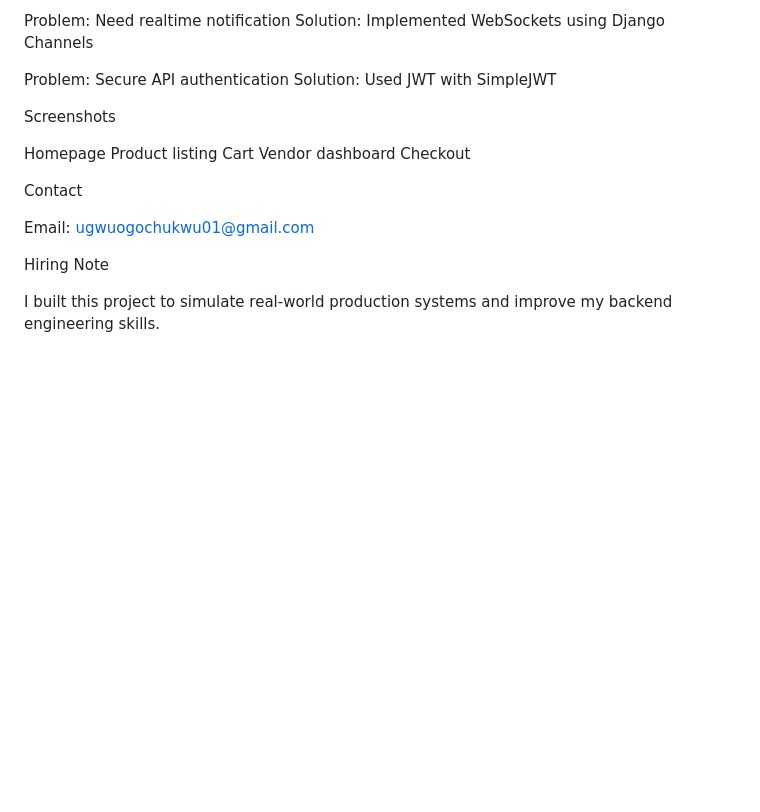
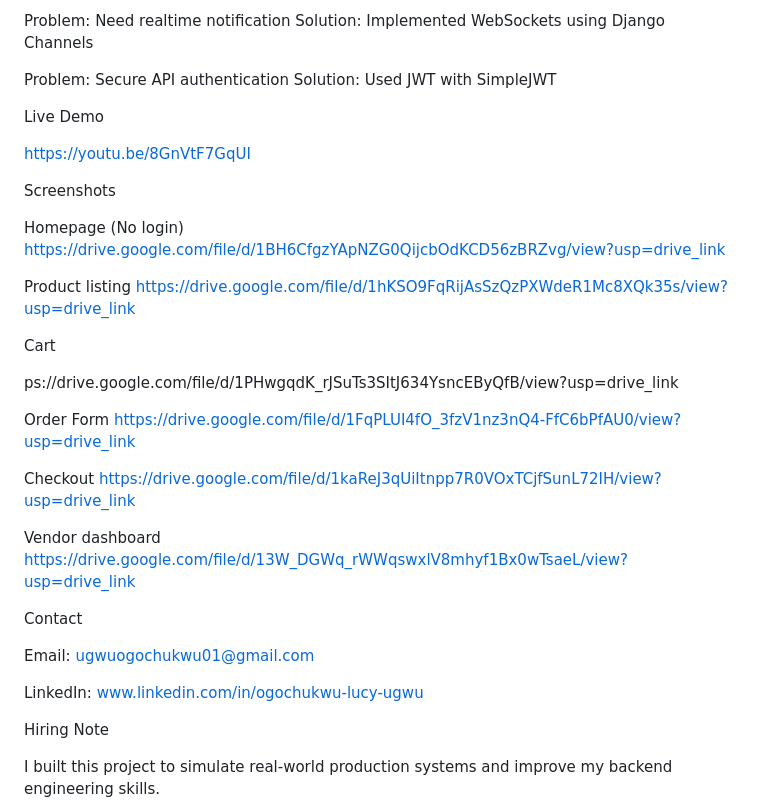
Before and after one commit to o-plueas/saasproject, a Markdown page: README.md, the part around the change. Drawn GitHub-style; blank space fills up the shorter version.

```diff
--- a/README.md
+++ b/README.md
@@ -162,19 +162,43 @@ Problem: Secure API authentication
 Solution: Used JWT with SimpleJWT
 
 
+Live Demo
+
+https://youtu.be/8GnVtF7GqUI
 
 Screenshots
 
-Homepage
+Homepage (No login)
+https://drive.google.com/file/d/1BH6CfgzYApNZG0QijcbOdKCD56zBRZvg/view?usp=drive_link
+
+
 Product listing
+https://drive.google.com/file/d/1hKSO9FqRijAsSzQzPXWdeR1Mc8XQk35s/view?usp=drive_link
+
 Cart
+
+ps://drive.google.com/file/d/1PHwgqdK_rJSuTs3SItJ634YsncEByQfB/view?usp=drive_link
+
+Order Form
+https://drive.google.com/file/d/1FqPLUI4fO_3fzV1nz3nQ4-FfC6bPfAU0/view?usp=drive_link
+
+Checkout
+https://drive.google.com/file/d/1kaReJ3qUiItnpp7R0VOxTCjfSunL72IH/view?usp=drive_link
+
 Vendor dashboard
-Checkout
+https://drive.google.com/file/d/13W_DGWq_rWWqswxlV8mhyf1Bx0wTsaeL/view?usp=drive_link
+
 
 
 Contact
 
-Email: [ugwuogochukwu01@gmail.com](mailto:ugwuogochukwu01@gmail.com)
+Email:
+ugwuogochukwu01@gmail.com
+
+LinkedIn:
+www.linkedin.com/in/ogochukwu-lucy-ugwu
+
+
 
 Hiring Note
 
```
